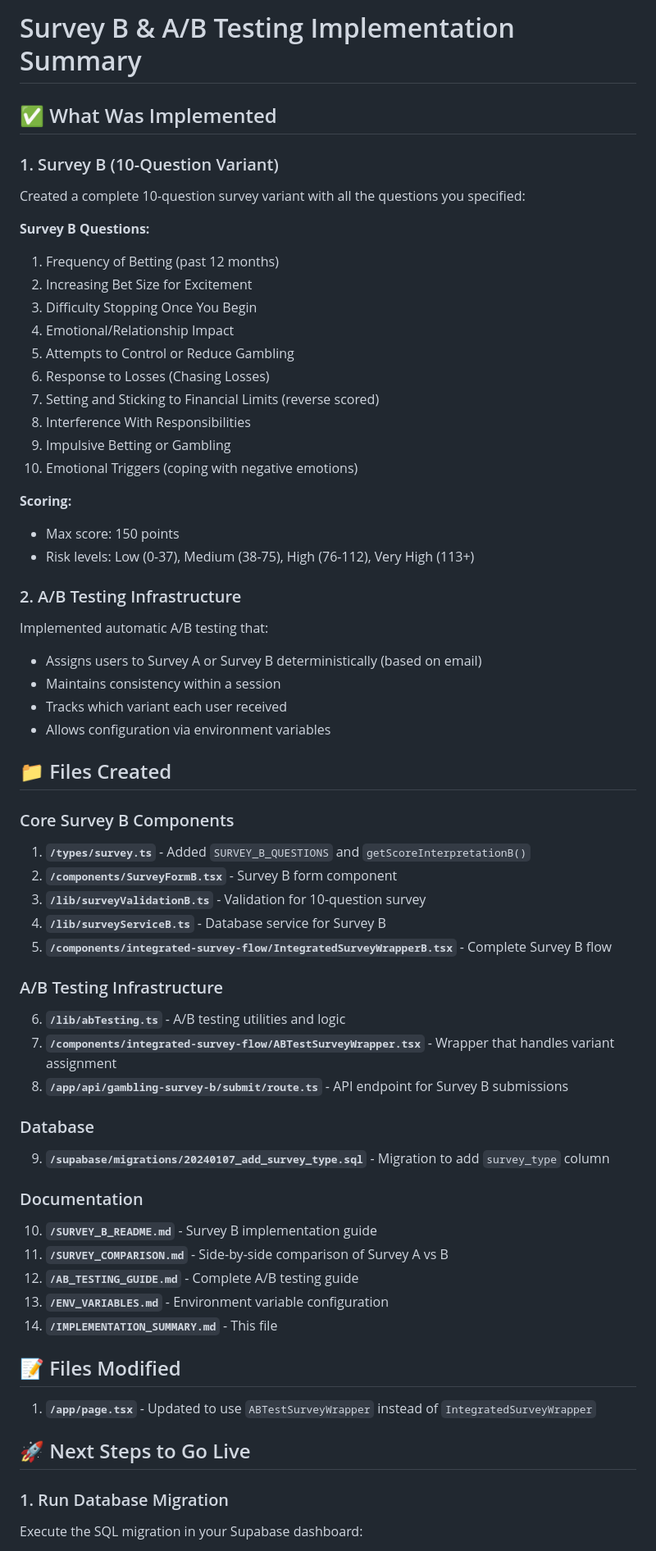
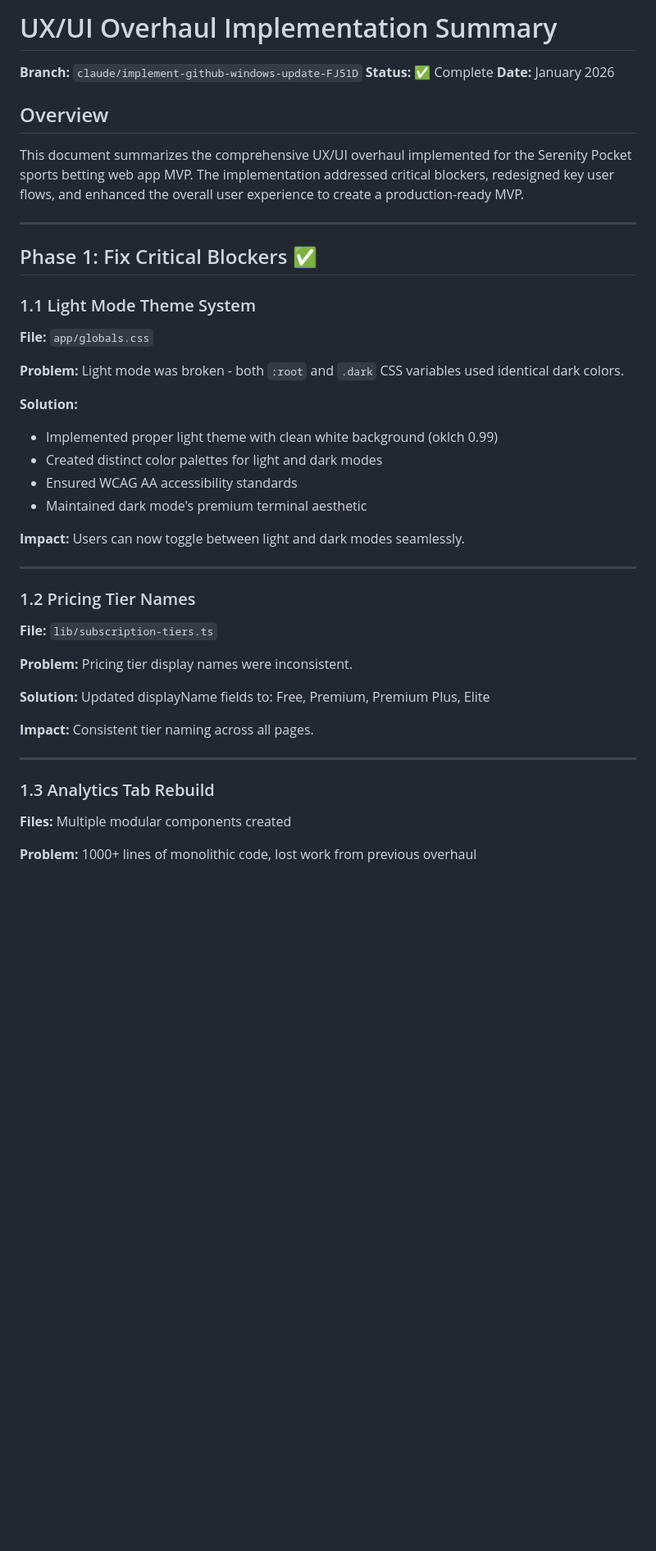
Before and after one commit to shaythegay13/serenity-pocket-app-final, a Markdown page: docs/IMPLEMENTATION_SUMMARY.md, the part around one of its changes. Shown at 82% size. Rendered like a GitHub page; blank space fills up the shorter version.

```diff
--- a/docs/IMPLEMENTATION_SUMMARY.md
+++ b/docs/IMPLEMENTATION_SUMMARY.md
@@ -1,66 +1,45 @@
-# Survey B & A/B Testing Implementation Summary
+# UX/UI Overhaul Implementation Summary
 
-## ✅ What Was Implemented
+**Branch:** `claude/implement-github-windows-update-FJ51D`
+**Status:** ✅ Complete
+**Date:** January 2026
 
-### 1. Survey B (10-Question Variant)
+## Overview
 
-Created a complete 10-question survey variant with all the questions you specified:
+This document summarizes the comprehensive UX/UI overhaul implemented for the Serenity Pocket sports betting web app MVP. The implementation addressed critical blockers, redesigned key user flows, and enhanced the overall user experience to create a production-ready MVP.
 
-**Survey B Questions:**
-1. Frequency of Betting (past 12 months)
-2. Increasing Bet Size for Excitement
-3. Difficulty Stopping Once You Begin
-4. Emotional/Relationship Impact
-5. Attempts to Control or Reduce Gambling
-6. Response to Losses (Chasing Losses)
-7. Setting and Sticking to Financial Limits (reverse scored)
-8. Interference With Responsibilities
-9. Impulsive Betting or Gambling
-10. Emotional Triggers (coping with negative emotions)
+---
 
-**Scoring:**
-- Max score: 150 points
-- Risk levels: Low (0-37), Medium (38-75), High (76-112), Very High (113+)
+## Phase 1: Fix Critical Blockers ✅
 
-### 2. A/B Testing Infrastructure
+### 1.1 Light Mode Theme System
+**File:** `app/globals.css`
 
-Implemented automatic A/B testing that:
-- Assigns users to Survey A or Survey B deterministically (based on email)
-- Maintains consistency within a session
-- Tracks which variant each user received
-- Allows configuration via environment variables
+**Problem:** Light mode was broken - both `:root` and `.dark` CSS variables used identical dark colors.
 
-## 📁 Files Created
+**Solution:**
+- Implemented proper light theme with clean white background (oklch 0.99)
+- Created distinct color palettes for light and dark modes
+- Ensured WCAG AA accessibility standards
+- Maintained dark mode's premium terminal aesthetic
 
-### Core Survey B Components
-1. **`/types/survey.ts`** - Added `SURVEY_B_QUESTIONS` and `getScoreInterpretationB()`
-2. **`/components/SurveyFormB.tsx`** - Survey B form component
-3. **`/lib/surveyValidationB.ts`** - Validation for 10-question survey
-4. **`/lib/surveyServiceB.ts`** - Database service for Survey B
-5. **`/components/integrated-survey-flow/IntegratedSurveyWrapperB.tsx`** - Complete Survey B flow
+**Impact:** Users can now toggle between light and dark modes seamlessly.
 
-### A/B Testing Infrastructure
-6. **`/lib/abTesting.ts`** - A/B testing utilities and logic
-7. **`/components/integrated-survey-flow/ABTestSurveyWrapper.tsx`** - Wrapper that handles variant assignment
-8. **`/app/api/gambling-survey-b/submit/route.ts`** - API endpoint for Survey B submissions
+---
 
-### Database
-9. **`/supabase/migrations/20240107_add_survey_type.sql`** - Migration to add `survey_type` column
+### 1.2 Pricing Tier Names
+**File:** `lib/subscription-tiers.ts`
 
-### Documentation
-10. **`/SURVEY_B_README.md`** - Survey B implementation guide
-11. **`/SURVEY_COMPARISON.md`** - Side-by-side comparison of Survey A vs B
-12. **`/AB_TESTING_GUIDE.md`** - Complete A/B testing guide
-13. **`/ENV_VARIABLES.md`** - Environment variable configuration
-14. **`/IMPLEMENTATION_SUMMARY.md`** - This file
+**Problem:** Pricing tier display names were inconsistent.
 
-## 📝 Files Modified
+**Solution:** Updated displayName fields to: Free, Premium, Premium Plus, Elite
 
-1. **`/app/page.tsx`** - Updated to use `ABTestSurveyWrapper` instead of `IntegratedSurveyWrapper`
+**Impact:** Consistent tier naming across all pages.
 
-## 🚀 Next Steps to Go Live
+---
 
-### 1. Run Database Migration
+### 1.3 Analytics Tab Rebuild
+**Files:** Multiple modular components created
 
-Execute the SQL migration in your Supabase dashboard:
+**Problem:** 1000+ lines of monolithic code, lost work from previous overhaul
 
```
Also changed, not shown: other parts of docs/IMPLEMENTATION_SUMMARY.md (+67 -178 lines).
